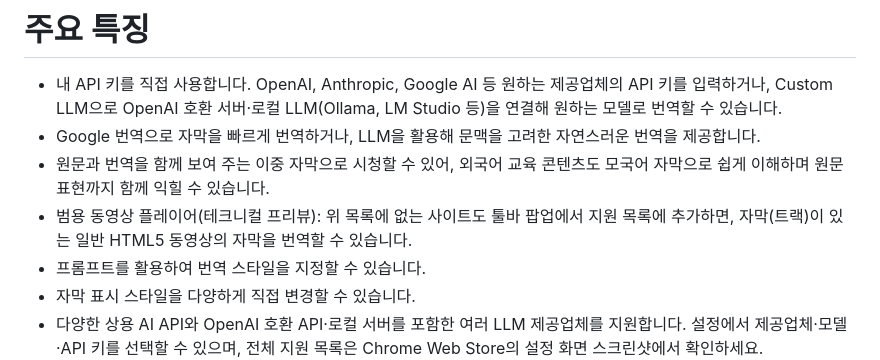
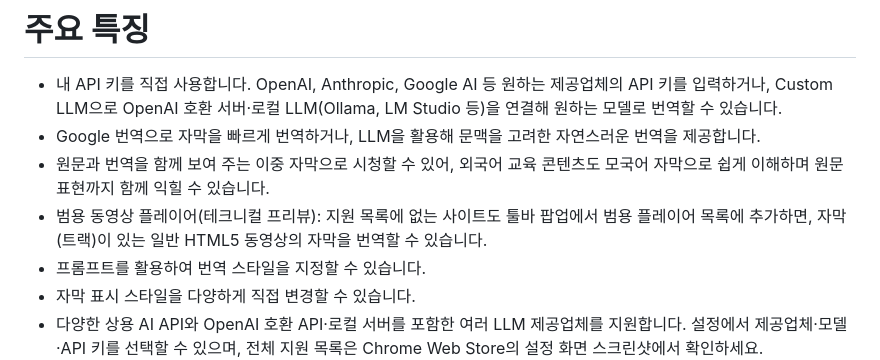
Before and after one commit to mungi/ai-subtitle-translator, a Markdown page: docs/chrome-web-store-ko.md, the part around the change. GitHub-like rendering.

Commit message:
docs: 스토어 설명의 범용 플레이어 문구를 사이트 목록 삭제에 맞춰 수정

```diff
--- a/docs/chrome-web-store-ko.md
+++ b/docs/chrome-web-store-ko.md
@@ -6,7 +6,7 @@ AI를 활용해 Udemy, YouTube 등 주요 온라인 강의·영상 사이트의
   - 내 API 키를 직접 사용합니다. OpenAI, Anthropic, Google AI 등 원하는 제공업체의 API 키를 입력하거나, Custom LLM으로 OpenAI 호환 서버·로컬 LLM(Ollama, LM Studio 등)을 연결해 원하는 모델로 번역할 수 있습니다.
   - Google 번역으로 자막을 빠르게 번역하거나, LLM을 활용해 문맥을 고려한 자연스러운 번역을 제공합니다.
   - 원문과 번역을 함께 보여 주는 이중 자막으로 시청할 수 있어, 외국어 교육 콘텐츠도 모국어 자막으로 쉽게 이해하며 원문 표현까지 함께 익힐 수 있습니다.
-  - 범용 동영상 플레이어(테크니컬 프리뷰): 위 목록에 없는 사이트도 툴바 팝업에서 지원 목록에 추가하면, 자막(트랙)이 있는 일반 HTML5 동영상의 자막을 번역할 수 있습니다.
+  - 범용 동영상 플레이어(테크니컬 프리뷰): 지원 목록에 없는 사이트도 툴바 팝업에서 범용 플레이어 목록에 추가하면, 자막(트랙)이 있는 일반 HTML5 동영상의 자막을 번역할 수 있습니다.
   - 프롬프트를 활용하여 번역 스타일을 지정할 수 있습니다.
   - 자막 표시 스타일을 다양하게 직접 변경할 수 있습니다.
   - 다양한 상용 AI API와 OpenAI 호환 API·로컬 서버를 포함한 여러 LLM 제공업체를 지원합니다. 설정에서 제공업체·모델·API 키를 선택할 수 있으며, 전체 지원 목록은 Chrome Web Store의 설정 화면 스크린샷에서 확인하세요.
```
Also changed, not shown: docs/chrome-web-store-en.md (+1 -1 lines), docs/chrome-web-store-ja.md (+1 -1 lines).
